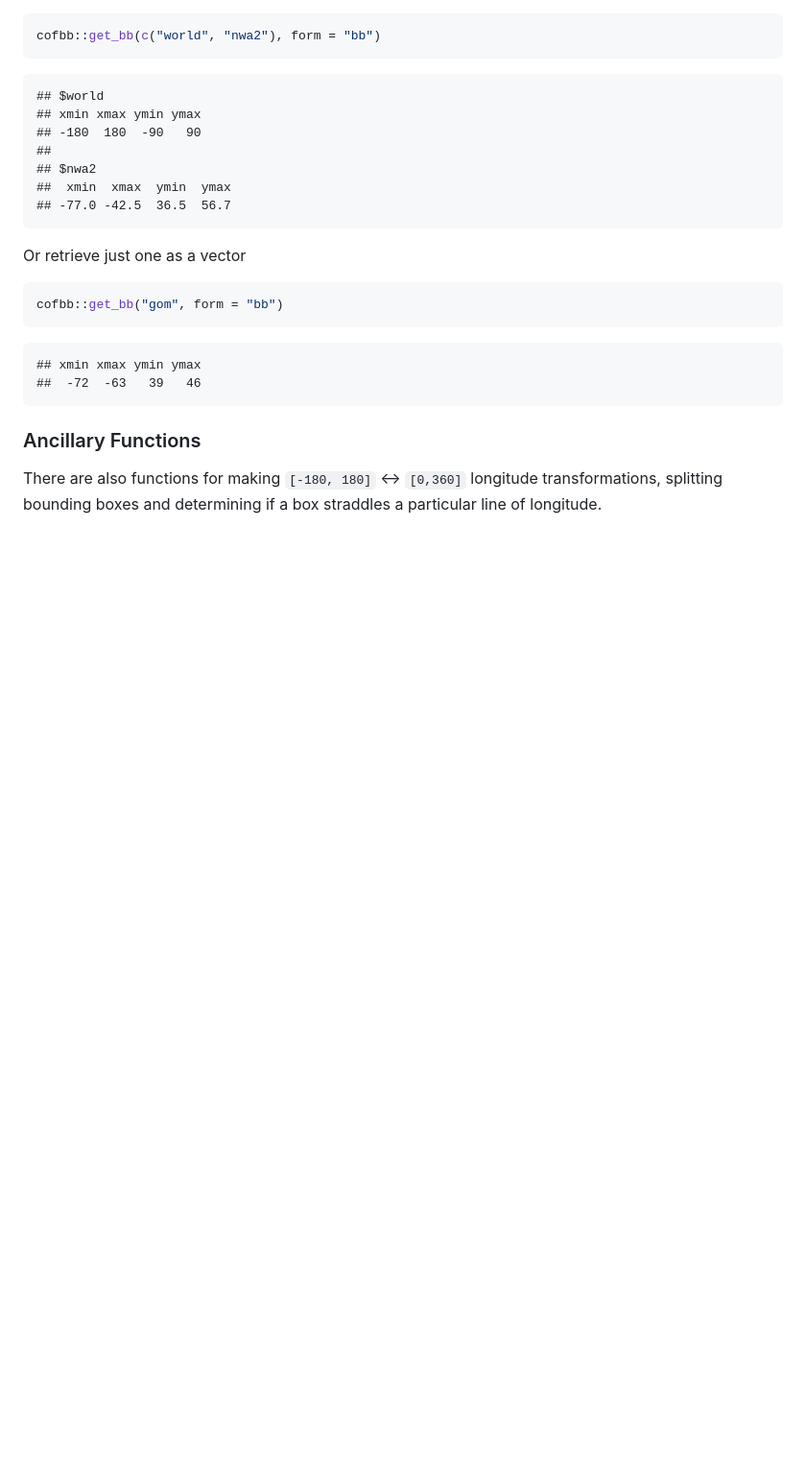
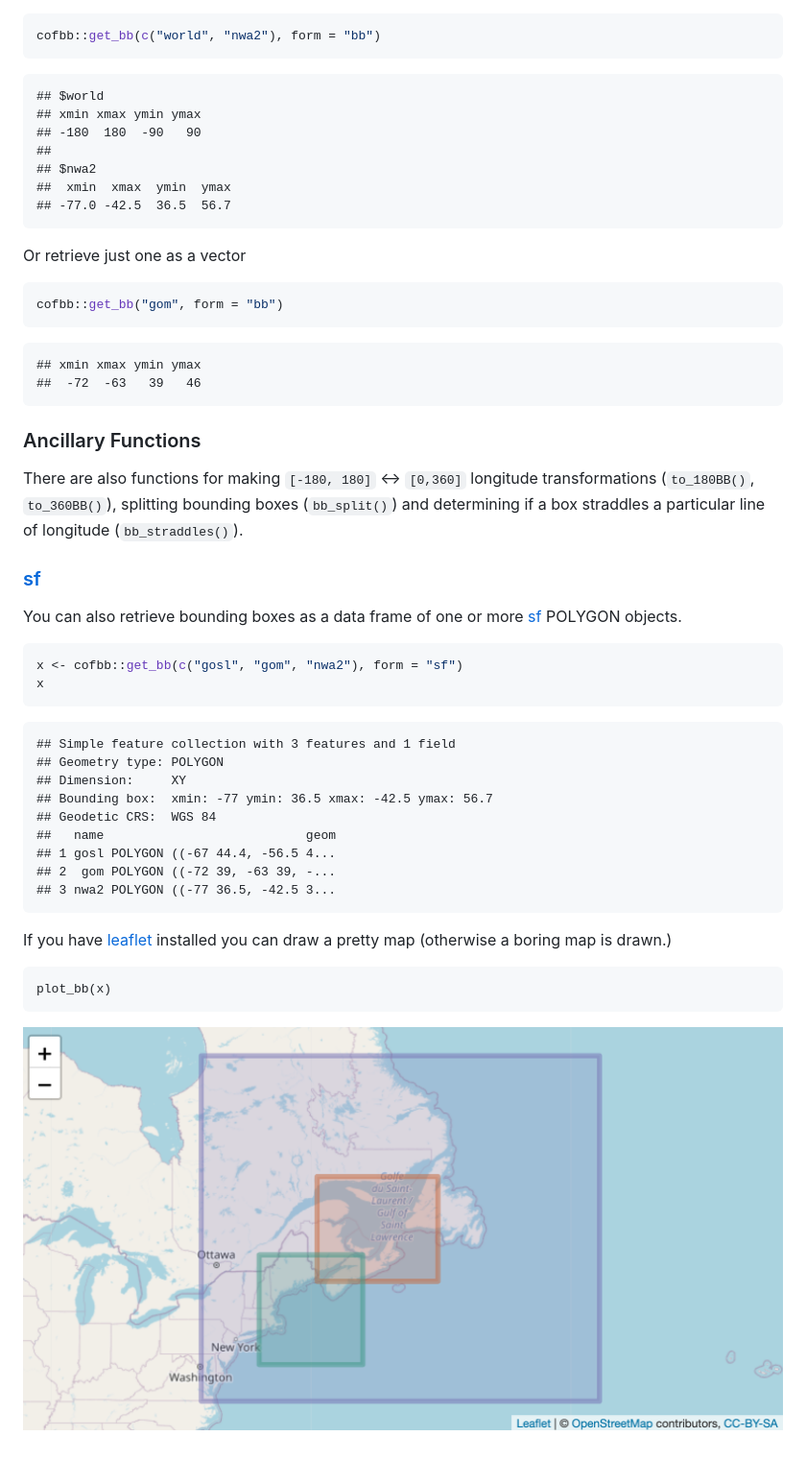
Before and after one commit to BigelowLab/cofbb, a Markdown page: README.md, the part around the change printed below. Shown: that part at 96% size. Drawn GitHub-style; pictures changed too: inst/images/leaflet.png (added); blank space fills up the shorter version.

Commit message:
add sf output and plot_bb

````diff
--- a/README.md
+++ b/README.md
@@ -75,6 +81,34 @@ cofbb::get_bb("gom", form = "bb")
 
 ### Ancillary Functions
 
-There are also functions for making `[-180, 180]` \<-\> `[0,360]`
-longitude transformations, splitting bounding boxes and determining if a
-box straddles a particular line of longitude.
+There are also functions for making `[-180, 180]` \<-> `[0,360]`
+longitude transformations (`to_180BB()`, `to_360BB()`), splitting
+bounding boxes (`bb_split()`) and determining if a box straddles a
+particular line of longitude (`bb_straddles()`).
+
+### [sf](https://CRAN.R-project.org/package=sf)
+
+You can also retrieve bounding boxes as a data frame of one or more
+[sf](https://CRAN.R-project.org/package=sf) POLYGON objects.
+
+``` r
+x <- cofbb::get_bb(c("gosl", "gom", "nwa2"), form = "sf")
+x
+```
+
+    ## Simple feature collection with 3 features and 1 field
+    ## Geometry type: POLYGON
+    ## Dimension:     XY
+    ## Bounding box:  xmin: -77 ymin: 36.5 xmax: -42.5 ymax: 56.7
+    ## Geodetic CRS:  WGS 84
+    ##   name                           geom
+    ## 1 gosl POLYGON ((-67 44.4, -56.5 4...
+    ## 2  gom POLYGON ((-72 39, -63 39, -...
+    ## 3 nwa2 POLYGON ((-77 36.5, -42.5 3...
+
+If you have [leaflet](https://CRAN.R-project.org/package=leaflet)
+installed you can draw a pretty map (otherwise a boring map is drawn.)
+
+    plot_bb(x)
+
+![leaflet](inst/images/leaflet.png)
````
Also changed, not shown: other parts of README.md (+13 -7 lines), 8 other files.
